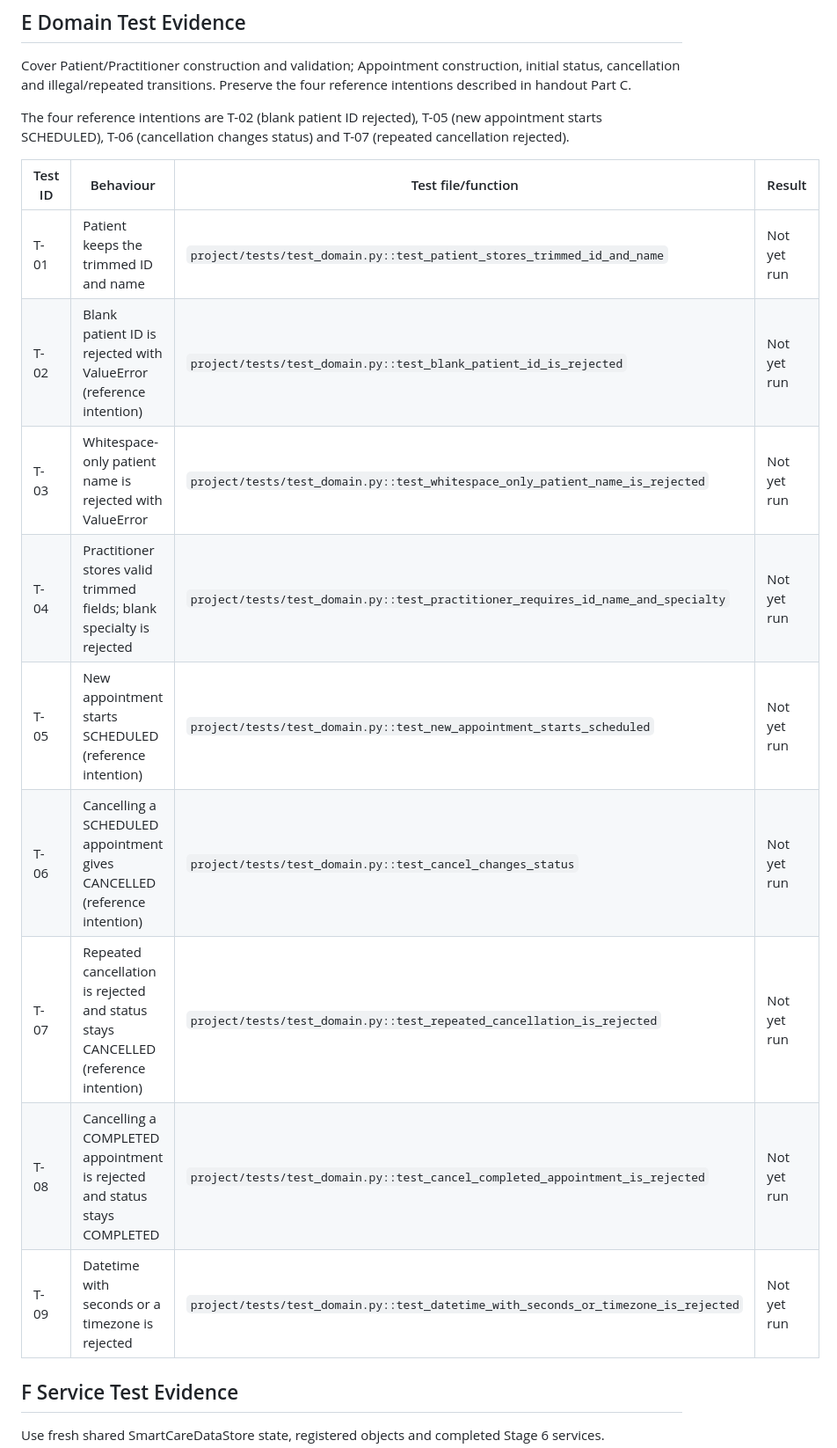
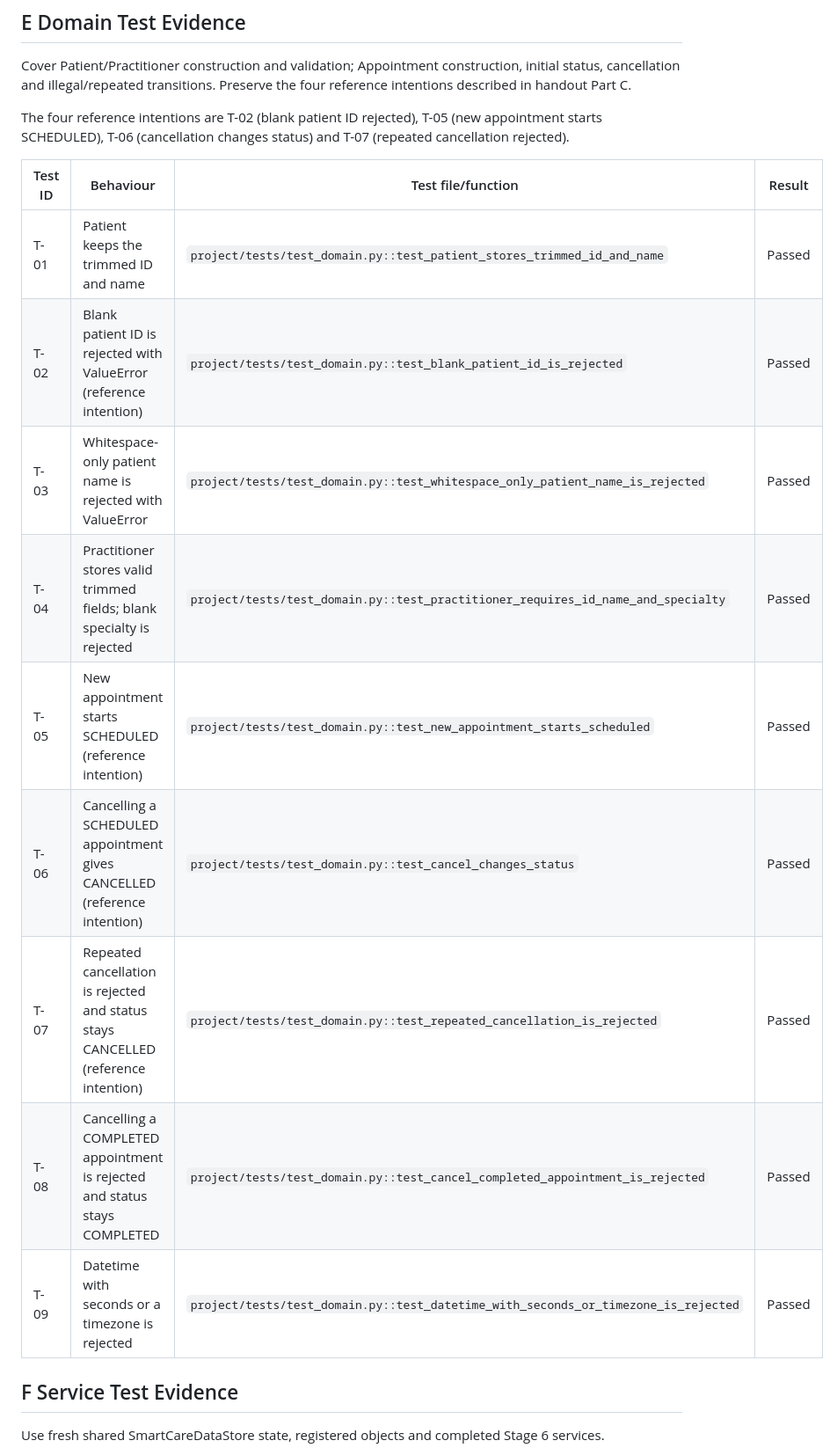
Before and after one commit to linhvantran/st1-assignment-3, a Markdown page: stage07/stage07_activities_and_evidence.md, the part around one of its changes. Shown at 88% size. GitHub-like rendering.

```diff
--- a/stage07/stage07_activities_and_evidence.md
+++ b/stage07/stage07_activities_and_evidence.md
@@ -179,15 +179,15 @@ The four reference intentions are T-02 (blank patient ID rejected), T-05 (new ap
 
 | Test ID | Behaviour | Test file/function | Result |
 |---|---|---|---|
-| T-01 | Patient keeps the trimmed ID and name | `project/tests/test_domain.py::test_patient_stores_trimmed_id_and_name` | Not yet run |
-| T-02 | Blank patient ID is rejected with ValueError (reference intention) | `project/tests/test_domain.py::test_blank_patient_id_is_rejected` | Not yet run |
-| T-03 | Whitespace-only patient name is rejected with ValueError | `project/tests/test_domain.py::test_whitespace_only_patient_name_is_rejected` | Not yet run |
-| T-04 | Practitioner stores valid trimmed fields; blank specialty is rejected | `project/tests/test_domain.py::test_practitioner_requires_id_name_and_specialty` | Not yet run |
-| T-05 | New appointment starts SCHEDULED (reference intention) | `project/tests/test_domain.py::test_new_appointment_starts_scheduled` | Not yet run |
-| T-06 | Cancelling a SCHEDULED appointment gives CANCELLED (reference intention) | `project/tests/test_domain.py::test_cancel_changes_status` | Not yet run |
-| T-07 | Repeated cancellation is rejected and status stays CANCELLED (reference intention) | `project/tests/test_domain.py::test_repeated_cancellation_is_rejected` | Not yet run |
-| T-08 | Cancelling a COMPLETED appointment is rejected and status stays COMPLETED | `project/tests/test_domain.py::test_cancel_completed_appointment_is_rejected` | Not yet run |
-| T-09 | Datetime with seconds or a timezone is rejected | `project/tests/test_domain.py::test_datetime_with_seconds_or_timezone_is_rejected` | Not yet run |
+| T-01 | Patient keeps the trimmed ID and name | `project/tests/test_domain.py::test_patient_stores_trimmed_id_and_name` | Passed |
+| T-02 | Blank patient ID is rejected with ValueError (reference intention) | `project/tests/test_domain.py::test_blank_patient_id_is_rejected` | Passed |
+| T-03 | Whitespace-only patient name is rejected with ValueError | `project/tests/test_domain.py::test_whitespace_only_patient_name_is_rejected` | Passed |
+| T-04 | Practitioner stores valid trimmed fields; blank specialty is rejected | `project/tests/test_domain.py::test_practitioner_requires_id_name_and_specialty` | Passed |
+| T-05 | New appointment starts SCHEDULED (reference intention) | `project/tests/test_domain.py::test_new_appointment_starts_scheduled` | Passed |
+| T-06 | Cancelling a SCHEDULED appointment gives CANCELLED (reference intention) | `project/tests/test_domain.py::test_cancel_changes_status` | Passed |
+| T-07 | Repeated cancellation is rejected and status stays CANCELLED (reference intention) | `project/tests/test_domain.py::test_repeated_cancellation_is_rejected` | Passed |
+| T-08 | Cancelling a COMPLETED appointment is rejected and status stays COMPLETED | `project/tests/test_domain.py::test_cancel_completed_appointment_is_rejected` | Passed |
+| T-09 | Datetime with seconds or a timezone is rejected | `project/tests/test_domain.py::test_datetime_with_seconds_or_timezone_is_rejected` | Passed |
 
 ## F Service Test Evidence
 
```
Also changed, not shown: other parts of stage07/stage07_activities_and_evidence.md (+80 -55 lines), stage07/Screenshot 2026-11-04 201436.png (added), stage07/Screenshot 2026-11-04 201832.png (added), stage07/Screenshot 2026-11-04 201956.png (added).
